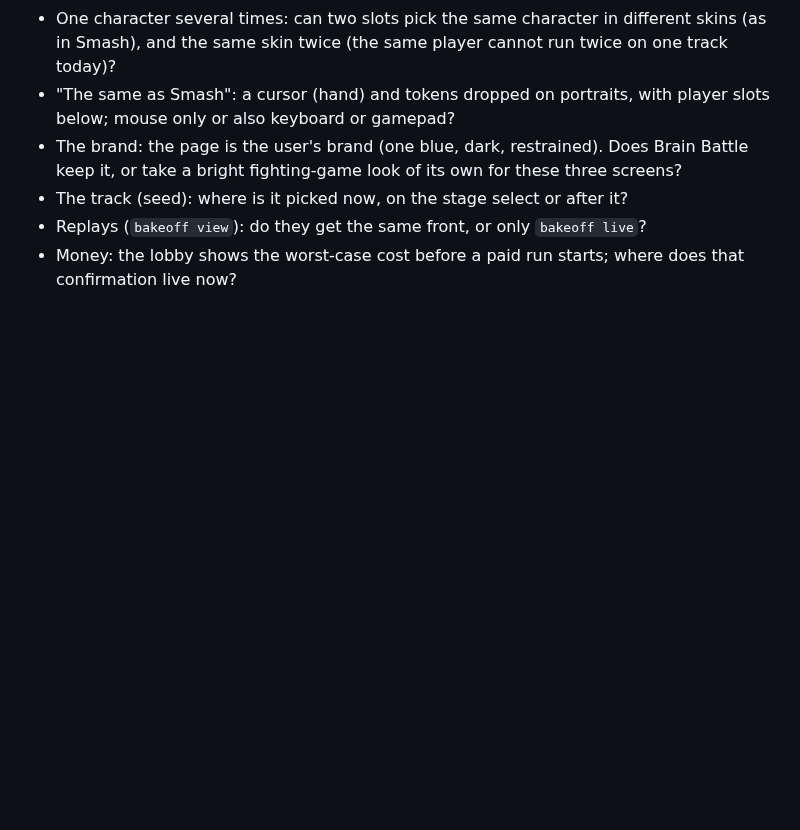
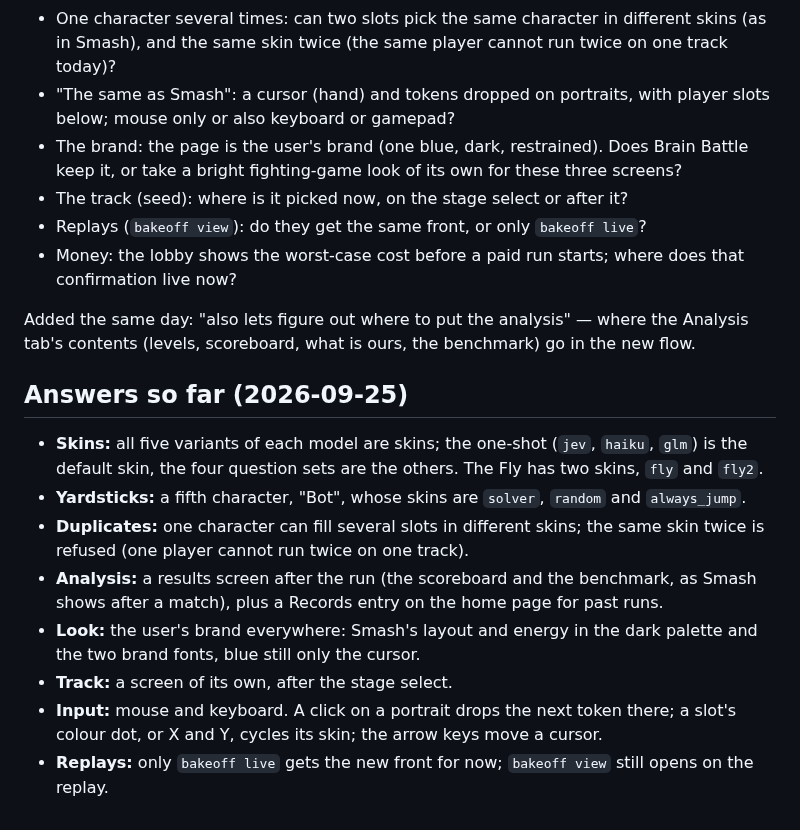
Before and after one commit to zack-maz/brain-runners, a Markdown page: docs/FRONTEND.md, the part around the change. GitHub-like rendering; blank space fills up the shorter version.

Commit message:
docs: Brain Battle, the first answers
Co-Authored-By: Claude Opus 5.5 <noreply@anthropic.com>
Claude-Session: https://claude.ai/code/session_01MxPyGKESzAhNLGYvdM4DkV

```diff
--- a/docs/FRONTEND.md
+++ b/docs/FRONTEND.md
@@ -62,3 +62,22 @@ Added the same day, while it was being recorded:
 - The track (seed): where is it picked now, on the stage select or after it?
 - Replays (`bakeoff view`): do they get the same front, or only `bakeoff live`?
 - Money: the lobby shows the worst-case cost before a paid run starts; where does that confirmation live now?
+
+Added the same day: "also lets figure out where to put the analysis" — where the Analysis tab's contents (levels,
+scoreboard, what is ours, the benchmark) go in the new flow.
+
+## Answers so far (2026-09-25)
+
+- **Skins:** all five variants of each model are skins; the one-shot (`jev`, `haiku`, `glm`) is the default skin,
+  the four question sets are the others. The Fly has two skins, `fly` and `fly2`.
+- **Yardsticks:** a fifth character, "Bot", whose skins are `solver`, `random` and `always_jump`.
+- **Duplicates:** one character can fill several slots in different skins; the same skin twice is refused (one
+  player cannot run twice on one track).
+- **Analysis:** a results screen after the run (the scoreboard and the benchmark, as Smash shows after a match),
+  plus a Records entry on the home page for past runs.
+- **Look:** the user's brand everywhere: Smash's layout and energy in the dark palette and the two brand fonts,
+  blue still only the cursor.
+- **Track:** a screen of its own, after the stage select.
+- **Input:** mouse and keyboard. A click on a portrait drops the next token there; a slot's colour dot, or X and Y,
+  cycles its skin; the arrow keys move a cursor.
+- **Replays:** only `bakeoff live` gets the new front for now; `bakeoff view` still opens on the replay.
```
